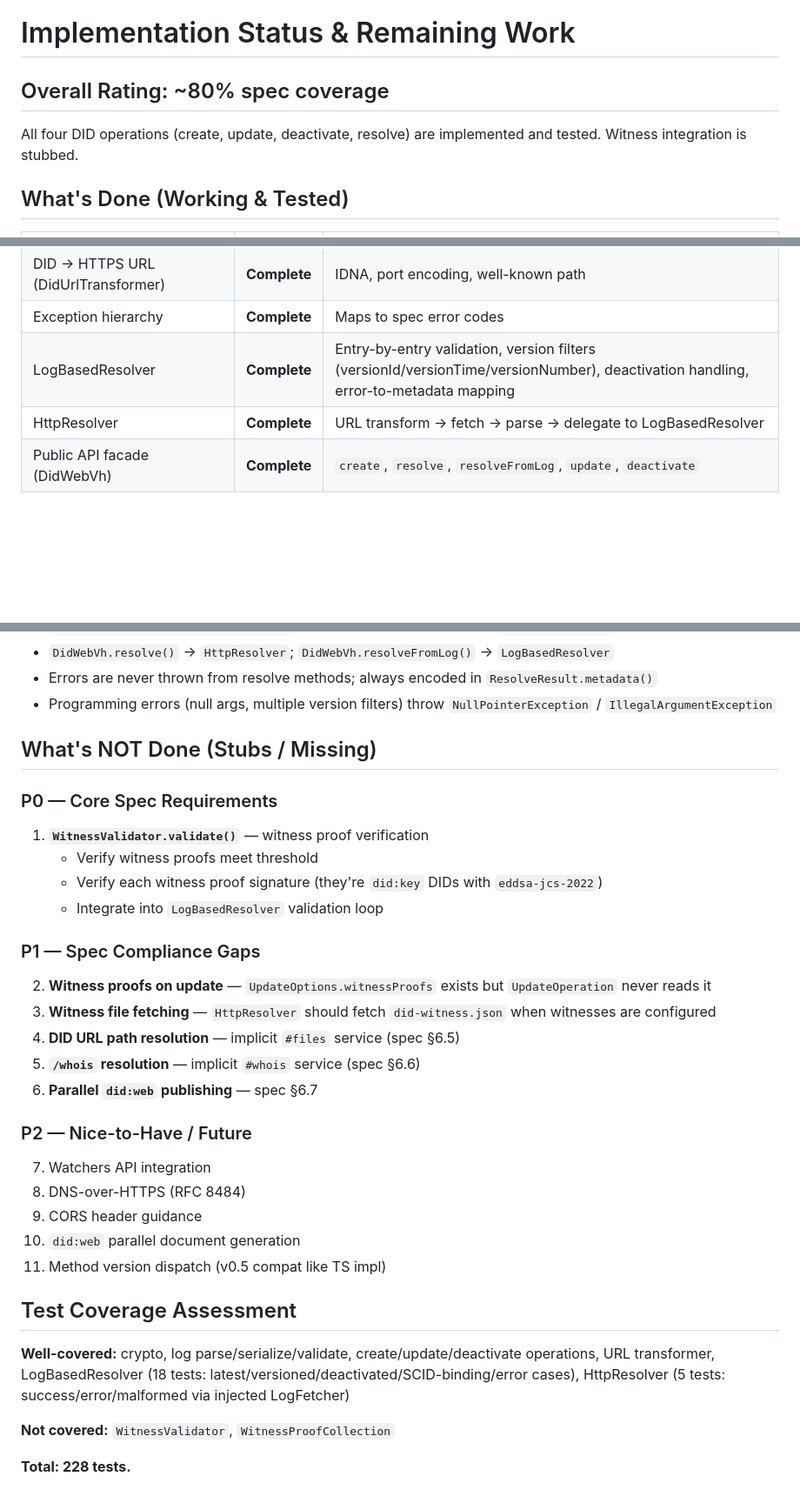
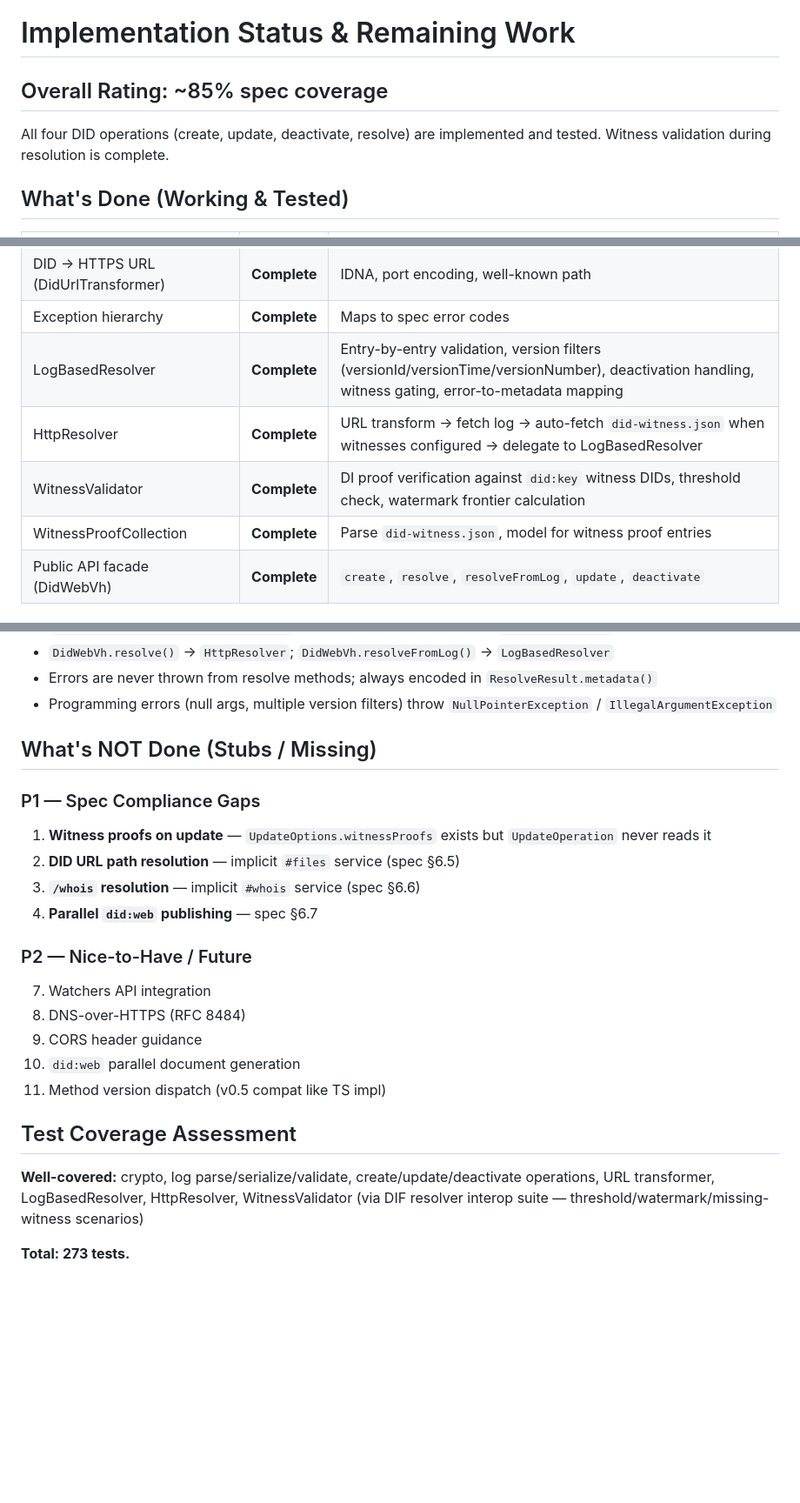
Before and after one commit to european-epc-competence-center/didwebvh, a Markdown page: .cursor/notes/implementation-status.md, 3 parts joined by grey strips. Shown at 87% size. GitHub-like rendering; blank space fills up the shorter version.

```diff
--- a/.cursor/notes/implementation-status.md
+++ b/.cursor/notes/implementation-status.md
@@ -1,8 +1,8 @@
 # Implementation Status & Remaining Work
 
-## Overall Rating: ~80% spec coverage
+## Overall Rating: ~85% spec coverage
 
-All four DID operations (create, update, deactivate, resolve) are implemented and tested. Witness integration is stubbed.
+All four DID operations (create, update, deactivate, resolve) are implemented and tested. Witness validation during resolution is complete.
 
 ## What's Done (Working & Tested)
 
@@ -19,8 +19,10 @@ All four DID operations (create, update, deactivate, resolve) are implemented an
 | DeactivateOperation | **Complete** | Including pre-rotation guard |
 | DID → HTTPS URL (DidUrlTransformer) | **Complete** | IDNA, port encoding, well-known path |
 | Exception hierarchy | **Complete** | Maps to spec error codes |
-| LogBasedResolver | **Complete** | Entry-by-entry validation, version filters (versionId/versionTime/versionNumber), deactivation handling, error-to-metadata mapping |
-| HttpResolver | **Complete** | URL transform → fetch → parse → delegate to LogBasedResolver |
+| LogBasedResolver | **Complete** | Entry-by-entry validation, version filters (versionId/versionTime/versionNumber), deactivation handling, witness gating, error-to-metadata mapping |
+| HttpResolver | **Complete** | URL transform → fetch log → auto-fetch `did-witness.json` when witnesses configured → delegate to LogBasedResolver |
+| WitnessValidator | **Complete** | DI proof verification against `did:key` witness DIDs, threshold check, watermark frontier calculation |
+| WitnessProofCollection | **Complete** | Parse `did-witness.json`, model for witness proof entries |
 | Public API facade (DidWebVh) | **Complete** | `create`, `resolve`, `resolveFromLog`, `update`, `deactivate` |
 
 ## Architecture: Resolver Design
@@ -33,20 +35,12 @@ All four DID operations (create, update, deactivate, resolve) are implemented an
 
 ## What's NOT Done (Stubs / Missing)
 
-### P0 — Core Spec Requirements
-
-1. **`WitnessValidator.validate()`** — witness proof verification
-   - Verify witness proofs meet threshold
-   - Verify each witness proof signature (they're `did:key` DIDs with `eddsa-jcs-2022`)
-   - Integrate into `LogBasedResolver` validation loop
-
 ### P1 — Spec Compliance Gaps
 
-2. **Witness proofs on update** — `UpdateOptions.witnessProofs` exists but `UpdateOperation` never reads it
-3. **Witness file fetching** — `HttpResolver` should fetch `did-witness.json` when witnesses are configured
-4. **DID URL path resolution** — implicit `#files` service (spec §6.5)
-5. **`/whois` resolution** — implicit `#whois` service (spec §6.6)
-6. **Parallel `did:web` publishing** — spec §6.7
+1. **Witness proofs on update** — `UpdateOptions.witnessProofs` exists but `UpdateOperation` never reads it
+2. **DID URL path resolution** — implicit `#files` service (spec §6.5)
+3. **`/whois` resolution** — implicit `#whois` service (spec §6.6)
+4. **Parallel `did:web` publishing** — spec §6.7
 
 ### P2 — Nice-to-Have / Future
 
@@ -58,8 +52,6 @@ All four DID operations (create, update, deactivate, resolve) are implemented an
 
 ## Test Coverage Assessment
 
-**Well-covered:** crypto, log parse/serialize/validate, create/update/deactivate operations, URL transformer, LogBasedResolver (18 tests: latest/versioned/deactivated/SCID-binding/error cases), HttpResolver (5 tests: success/error/malformed via injected LogFetcher)
+**Well-covered:** crypto, log parse/serialize/validate, create/update/deactivate operations, URL transformer, LogBasedResolver, HttpResolver, WitnessValidator (via DIF resolver interop suite — threshold/watermark/missing-witness scenarios)
 
-**Not covered:** `WitnessValidator`, `WitnessProofCollection`
-
-**Total: 228 tests.**
+**Total: 273 tests.**
```
Also changed, not shown: .cursor/notes/architecture.md (+6 -5 lines).
